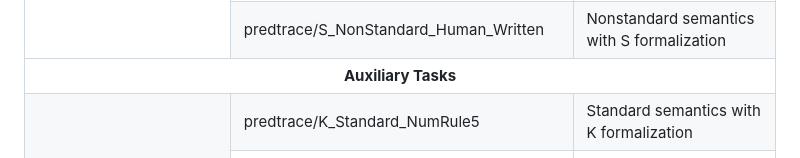
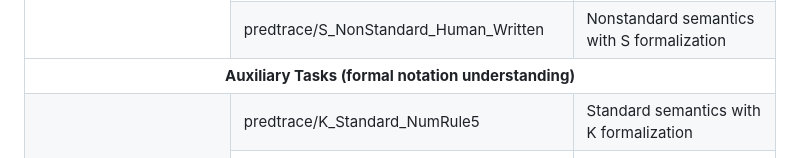
Before and after one commit to EngineeringSoftware/PLSemanticsBench, a Markdown page: README.md, the part around the change. Rendered like a GitHub page.

Commit message:
cleaning up auxiliary task descriptions

```diff
--- a/README.md
+++ b/README.md
@@ -229,7 +229,7 @@ predstate_none_fuzzer_generated = load_dataset("EngineeringSoftware/PLSemanticsB
     <td>Nonstandard semantics with S formalization</td>
   </tr>
   <tr>
-    <td colspan="3" align="center"><strong>Auxiliary Tasks</strong></td>
+    <td colspan="3" align="center"><strong>Auxiliary Tasks (formal notation understanding)</strong></td>
   </tr>
   <tr>
     <td rowspan="4">✨ <strong>NL2Rule</strong><br>(Natural language description to semantic rule)</td>
```
